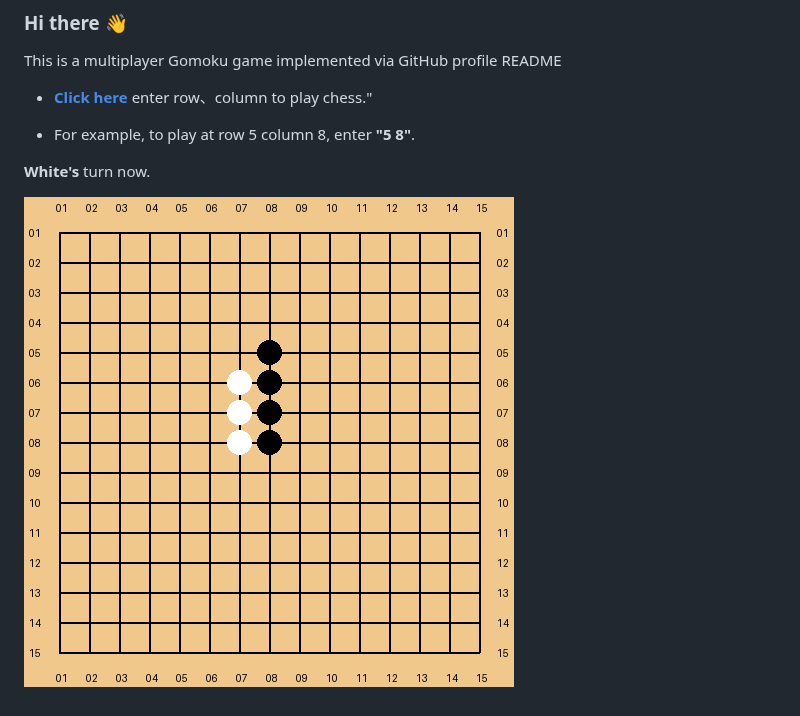
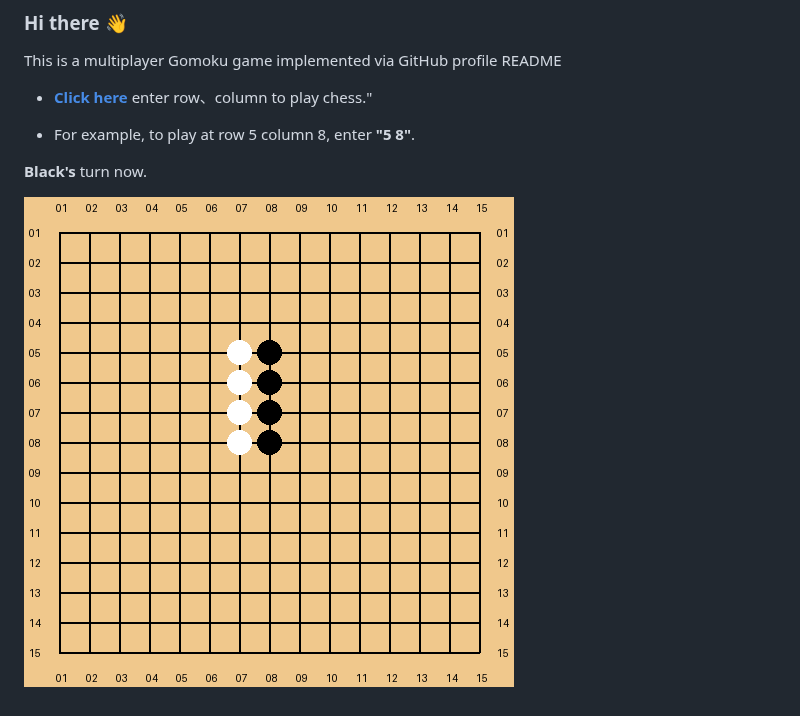
Before and after one commit to losehu/losehu, a Markdown page: Readme.md, the part around the change. Drawn GitHub-style; pictures changed too: 4MrtL9Zv.png (added), EkkLNYTz.png (deleted).

Commit message:
by

```diff
--- a/Readme.md
+++ b/Readme.md
@@ -13,7 +13,7 @@ This is a multiplayer Gomoku game implemented via GitHub profile README
 
 * For example, to play at row 5 column 8, enter **"5 8"**.
 
-**White's** turn now.
+**Black's** turn now.
 
 <!-- flag -->
-![chessboard](./EkkLNYTz.png)
+![chessboard](./4MrtL9Zv.png)
```
Also changed, not shown: 1 other file.
